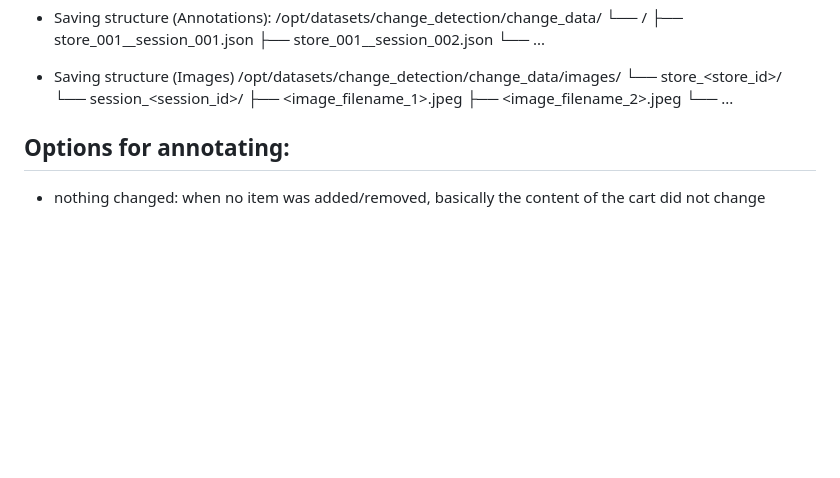
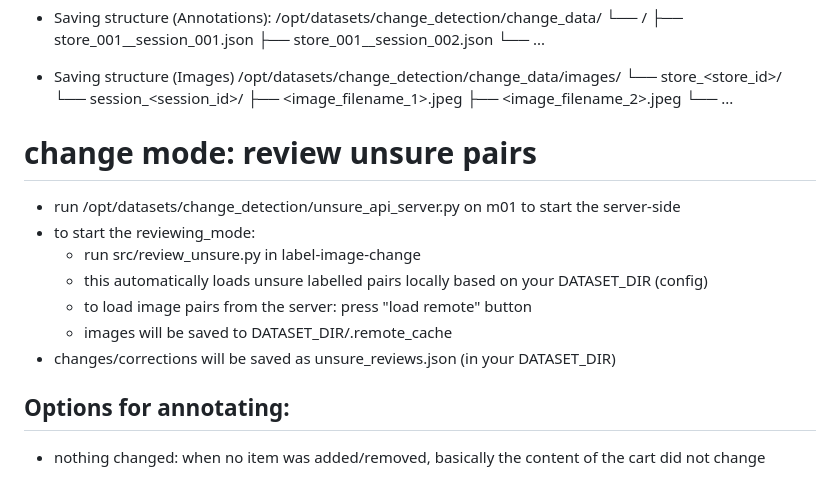
Before and after one commit to Niggi88/label-image-change, a Markdown page: README.md, the part around the change. GitHub-like rendering; blank space fills up the shorter version.

Commit message:
update readme: review unsure mode

```diff
--- a/README.md
+++ b/README.md
@@ -62,6 +62,17 @@ This will automatically search for annotations.json files in the dataset directo
         ├── <image_filename_2>.jpeg
         └── ...
 
+
+# change mode: review unsure pairs
+* run /opt/datasets/change_detection/unsure_api_server.py on m01 to start the server-side
+* to start the reviewing_mode:
+    * run src/review_unsure.py in label-image-change
+    * this automatically loads unsure labelled pairs locally based on your DATASET_DIR (config)
+    * to load image pairs from the server: press "load remote" button
+    * images will be saved to DATASET_DIR/.remote_cache
+* changes/corrections will be saved as unsure_reviews.json (in your DATASET_DIR)
+
+
 ## Options for annotating:
 * nothing changed: when no item was added/removed, basically the content of the cart did not change
 * chaos: when there is a lot going on, and its not clear whats going on (might be considered as unsure)
```
